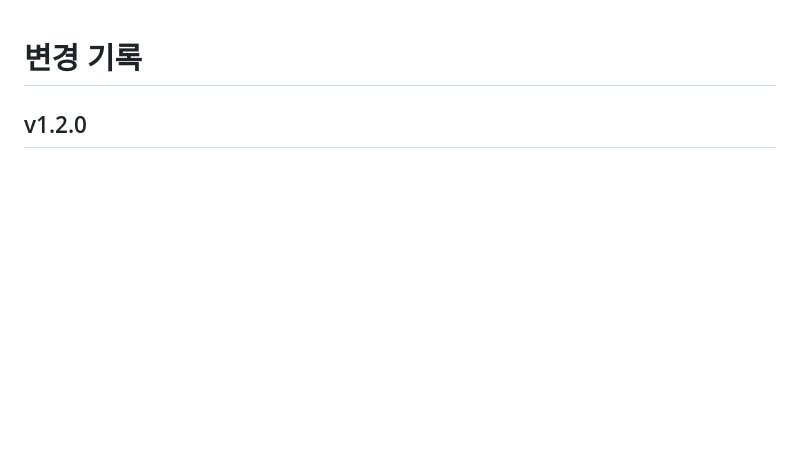
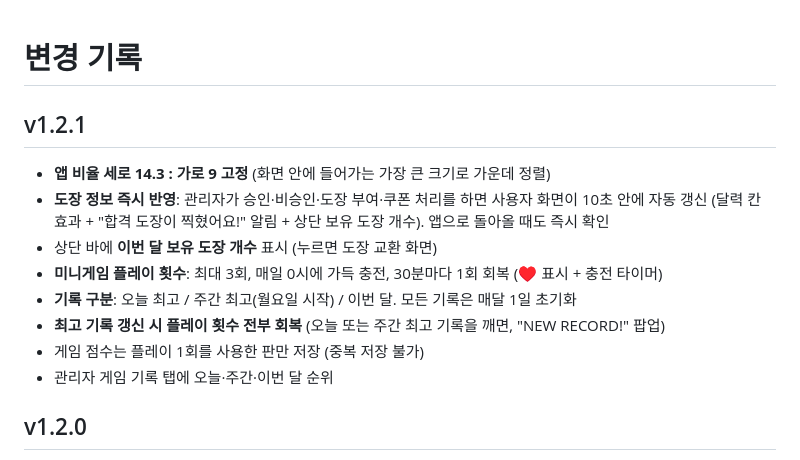
Before and after one commit to ParkJTSeam/myAI, a Markdown page: dot-stamp-coupon/CHANGELOG.md, the part around the change. Drawn GitHub-style; blank space fills up the shorter version.

```diff
--- a/dot-stamp-coupon/CHANGELOG.md
+++ b/dot-stamp-coupon/CHANGELOG.md
@@ -1,4 +1,15 @@
 # 변경 기록
+
+## v1.2.1
+- **앱 비율 세로 14.3 : 가로 9 고정** (화면 안에 들어가는 가장 큰 크기로 가운데 정렬)
+- **도장 정보 즉시 반영**: 관리자가 승인·비승인·도장 부여·쿠폰 처리를 하면 사용자 화면이 10초 안에 자동 갱신
+  (달력 칸 효과 + "합격 도장이 찍혔어요!" 알림 + 상단 보유 도장 개수). 앱으로 돌아올 때도 즉시 확인
+- 상단 바에 **이번 달 보유 도장 개수** 표시 (누르면 도장 교환 화면)
+- **미니게임 플레이 횟수**: 최대 3회, 매일 0시에 가득 충전, 30분마다 1회 회복 (♥ 표시 + 충전 타이머)
+- **기록 구분**: 오늘 최고 / 주간 최고(월요일 시작) / 이번 달. 모든 기록은 매달 1일 초기화
+- **최고 기록 갱신 시 플레이 횟수 전부 회복** (오늘 또는 주간 최고 기록을 깨면, "NEW RECORD!" 팝업)
+- 게임 점수는 플레이 1회를 사용한 판만 저장 (중복 저장 불가)
+- 관리자 게임 기록 탭에 오늘·주간·이번 달 순위
 
 ## v1.2.0
 - **미니게임 점수 보상**: 2,500점부터 500점마다 한 번씩 랜덤 추첨 → 당첨 시 등급별 쿠폰 발급 + 획득 이펙트 팝업
```
Also changed, not shown: dot-stamp-coupon/README.md (+18 -4 lines), dot-stamp-coupon/apps-script/README.md (+1 -1 lines), dot-stamp-coupon/docs/screenshot-v1.2.1.png (added), 7 other files.
